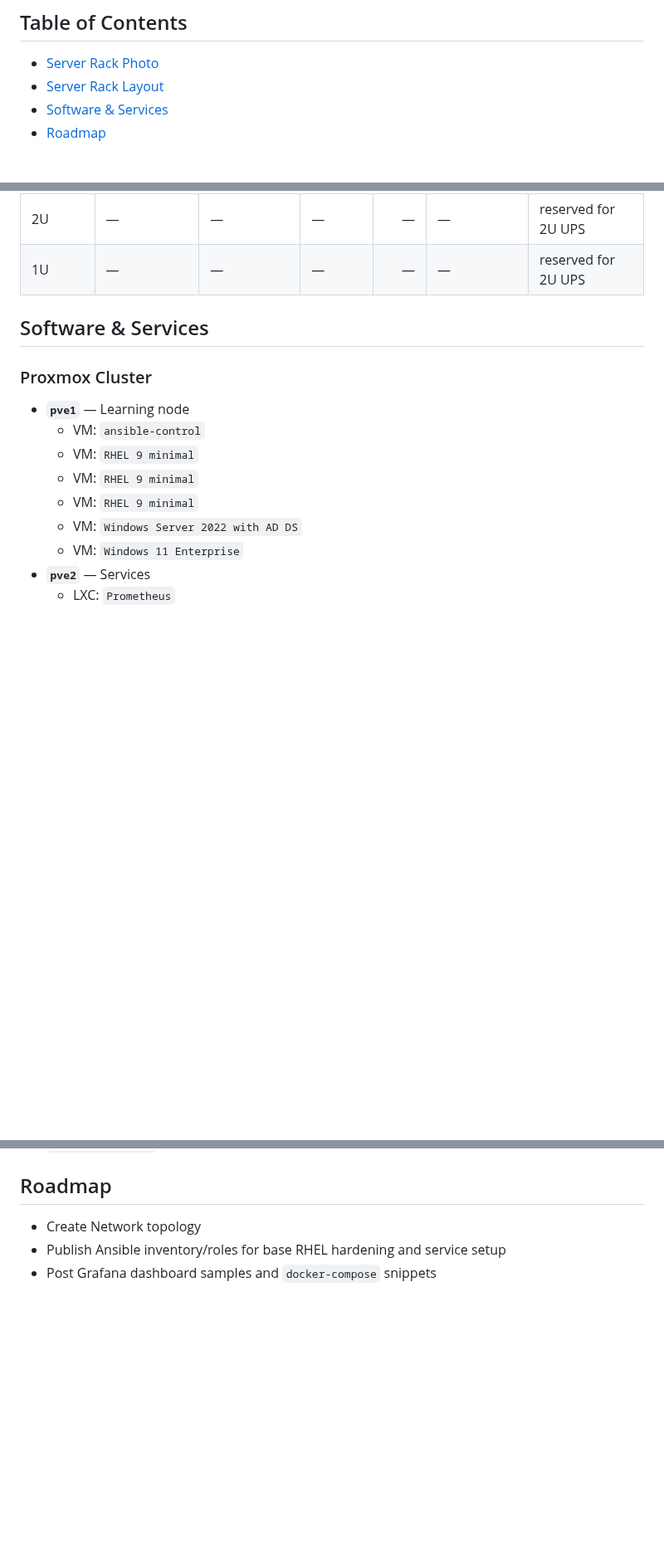
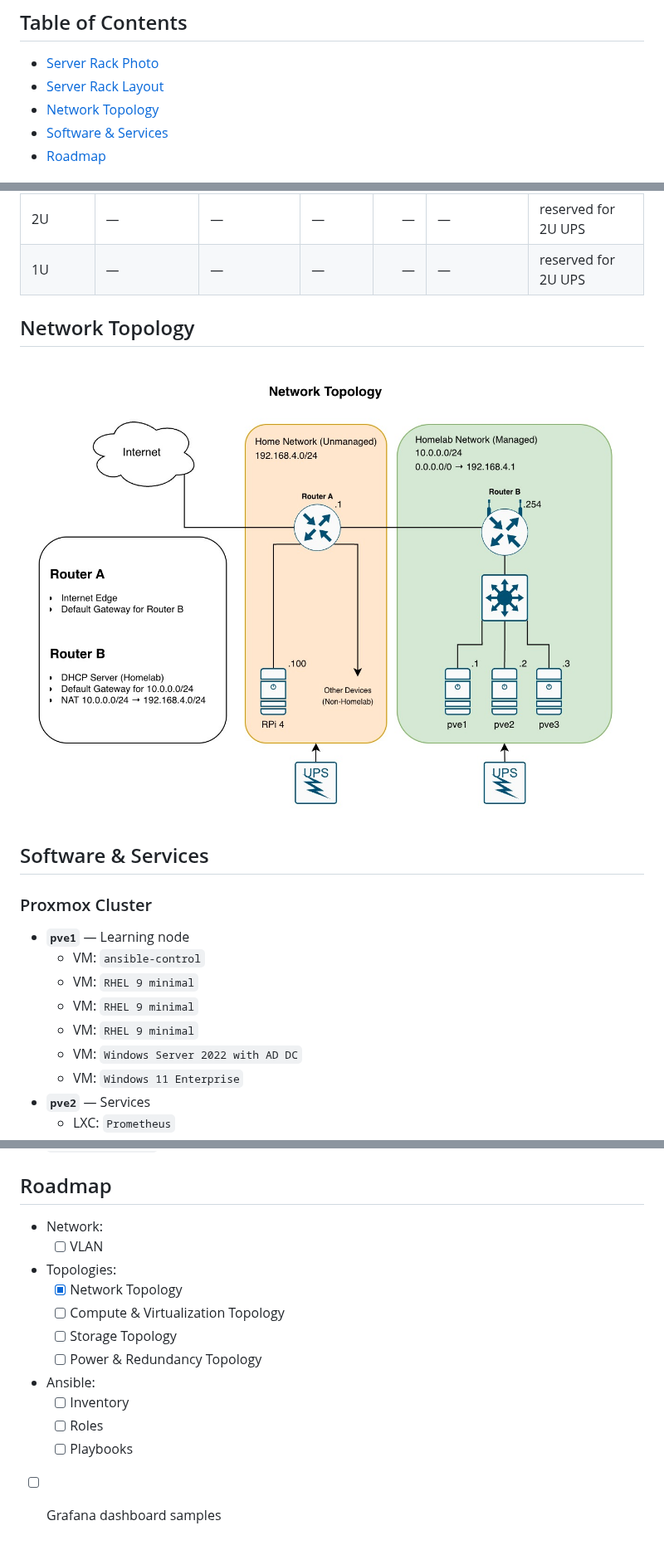
Before and after one commit to Ekernik/homelab, a Markdown page: README.md, 3 parts joined by grey strips. Shown at 83% size. Rendered like a GitHub page; pictures changed too: docs/assets/network-topology-2026-01-11.jpg (added); blank space fills up the shorter version.

Commit message:
feat: add Network Topology and edit roadmap

```diff
--- a/README.md
+++ b/README.md
@@ -4,6 +4,7 @@
 
 - [Server Rack Photo](#server-rack-photo)
 - [Server Rack Layout](#server-rack-layout)
+- [Network Topology](#network-topology)
 - [Software & Services](#software--services)
 - [Roadmap](#roadmap)
 
@@ -29,6 +30,10 @@ _Photo updated: 2026, January 1st_
 | 2U       | —                       | —                                                                                                                                      | —                |     — | —                                           | reserved for 2U UPS                                                                                                               |
 | 1U       | —                       | —                                                                                                                                      | —                |     — | —                                           | reserved for 2U UPS                                                                                                               |
 
+## Network Topology
+
+![Network Topology](docs/assets/network-topology-2026-01-11.jpg)
+
 ## Software & Services
 
 ### Proxmox Cluster
@@ -38,7 +43,7 @@ _Photo updated: 2026, January 1st_
   - VM: `RHEL 9 minimal`
   - VM: `RHEL 9 minimal`
   - VM: `RHEL 9 minimal`
-  - VM: `Windows Server 2022 with AD DS`
+  - VM: `Windows Server 2022 with AD DC`
   - VM: `Windows 11 Enterprise`
 - **`pve2`** — Services
   - LXC: `Prometheus`
@@ -67,6 +72,15 @@ _Photo updated: 2026, January 1st_
 
 ## Roadmap
 
-- Create Network topology
-- Publish Ansible inventory/roles for base RHEL hardening and service setup
-- Post Grafana dashboard samples and `docker-compose` snippets
+- Network:
+  - [ ] VLAN
+- Topologies:
+  - [x] Network Topology
+  - [ ] Compute & Virtualization Topology
+  - [ ] Storage Topology
+  - [ ] Power & Redundancy Topology
+- Ansible:
+  - [ ] Inventory
+  - [ ] Roles
+  - [ ] Playbooks
+- [ ] Grafana dashboard samples
```
